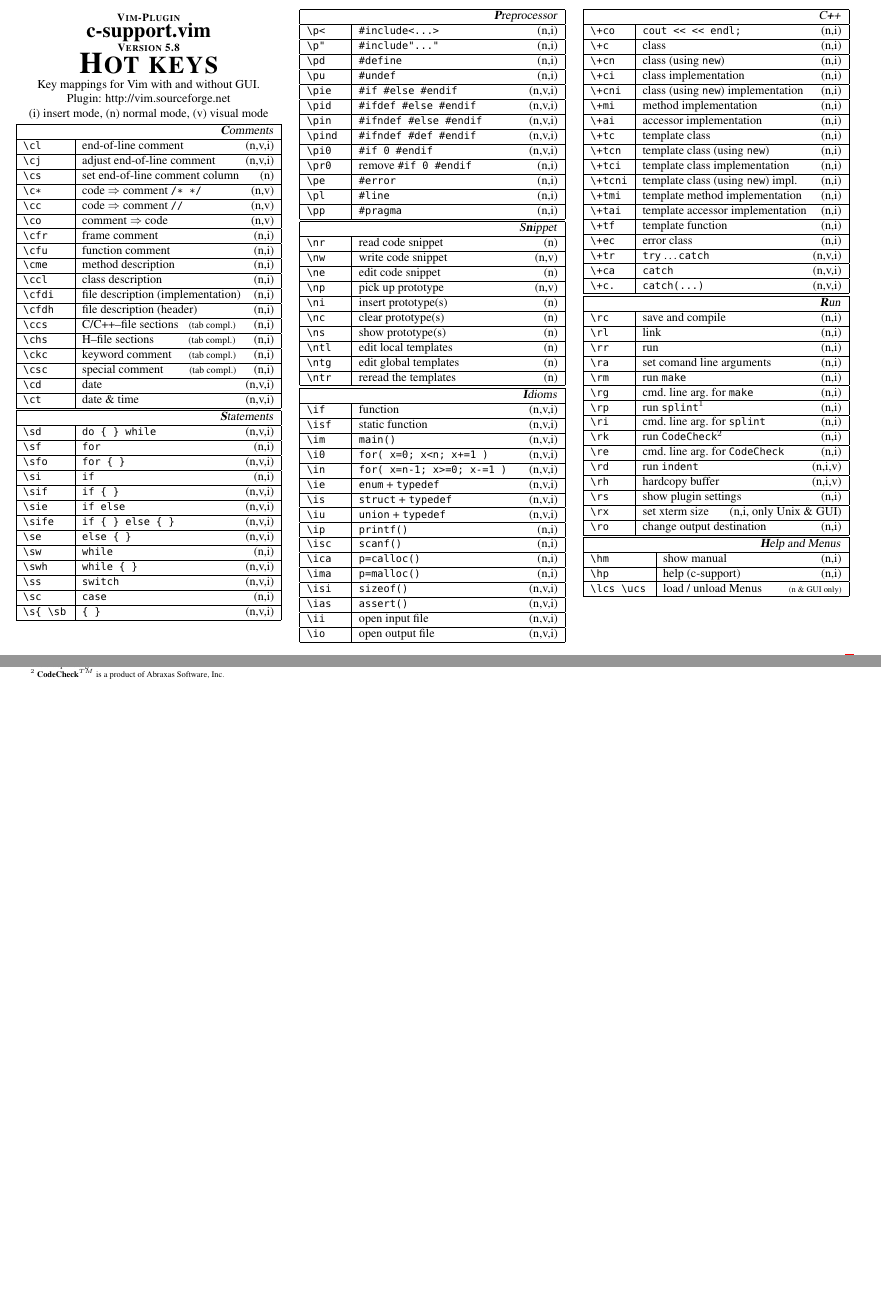
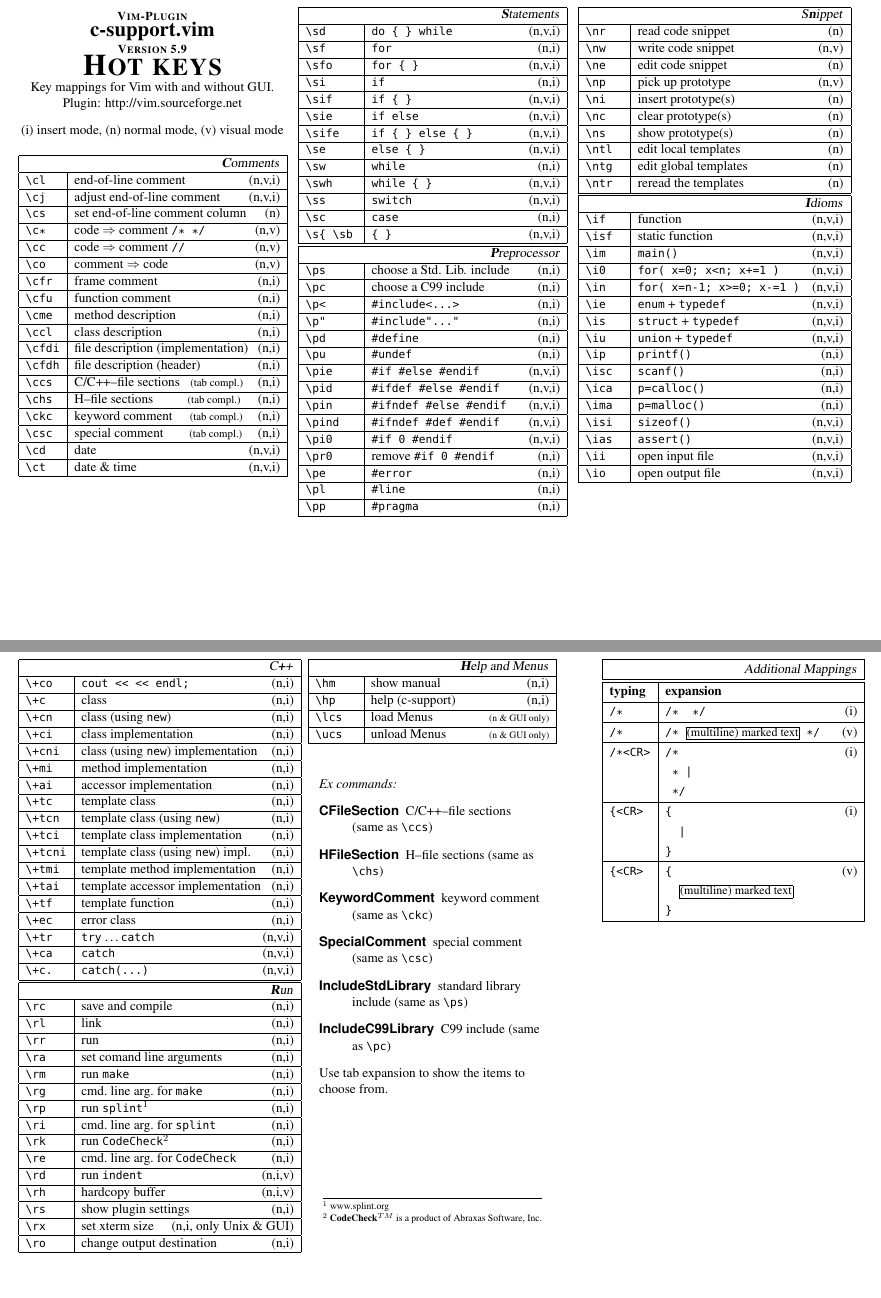
Before and after one commit to vim-scripts/c.vim, a LaTeX document (doc/c-hotkeys.tex): two parts of pages 1 and 2 of 2, joined at a grey line, cut so that both start at the same text. Compiled offline with pdfLaTeX; a missing font is replaced by an installed copy or a similar font.

Commit message:
Version 5.9
+ Two additional hotkeys (+ ex commands) for preprocessor statements.
+ Compile-link-run: improved error detection.
+ Menu Run: hardcopy can print any buffer.
+ Several minor improvements and bugfixes.

```diff
--- a/doc/c-hotkeys.tex
+++ b/doc/c-hotkeys.tex
@@ -10,13 +10,13 @@
 %%    Copyright:  Copyright (C)  2006  Dr.-Ing. Fritz Mehner  (mehner@fh-swf.de)
 %%      Version:  1.0
 %%      Created:  10.11.2006
-%%     Revision:  $Id: c-hotkeys.tex,v 1.25 2009/06/03 17:50:18 mehner Exp $
+%%     Revision:  $Id: c-hotkeys.tex,v 1.28 2009/10/21 18:15:25 mehner Exp $
 %%
 %%        Notes:
 %%
 %%=====================================================================================
 
-\documentclass[oneside,10pt,landscape,DIV17]{scrartcl}
+\documentclass[oneside,11pt,landscape,DIV16]{scrartcl}
 
 \usepackage[english]{babel}
 \usepackage[utf8]{inputenc}
@@ -24,11 +24,12 @@
 \usepackage{times}
 \usepackage{lastpage}
 \usepackage{multicol}
+\usepackage{setspace}
 
 \setlength\parindent{0pt}
 
-\newcommand{\Pluginversion}{5.8}
-\newcommand{\ReleaseDate}{ June 2009}
+\newcommand{\Pluginversion}{5.9}
+\newcommand{\ReleaseDate}{ October 2009}
 
 %%----------------------------------------------------------------------
 %%  luximono : Type1-font
@@ -42,7 +43,7 @@
 \usepackage{fancyhdr}
 \pagestyle{fancyplain}
 \fancyfoot[L]{\small \ReleaseDate}
-\fancyfoot[C]{}
+\fancyfoot[C]{c-support.vim}
 \fancyfoot[R]{\small \textbf{Page \thepage{} / \pageref{LastPage}}}
 \renewcommand{\headrulewidth}{0.0pt}
 
@@ -72,15 +73,15 @@
 \textbf{\textsc{\Huge{Hot keys}}}\\
 Key mappings for Vim with and without GUI.\\
 Plugin: http://vim.sourceforge.net\\
-%\vspace{1.0mm}
+\vspace{3.0mm}
 {\normalsize (i)} insert mode, {\normalsize (n)} normal mode, {\normalsize (v)} visual mode\\
-\vspace{1.0mm}
+\vspace{5.0mm}
 %
 %%======================================================================
 %%  table, left part
 %%======================================================================
 %%~~~~~ TABULAR : begin ~~~~~~~~~~
-\begin{tabular}[]{|p{13mm}|p{56mm}|}
+\begin{tabular}[]{|p{10mm}|p{60mm}|}
 %
 \hline
 \multicolumn{2}{|r|}{\textsl{\textbf{C}omments}} \\
@@ -125,20 +135,13 @@
 \hline \verb'\sc'  & \verb'case'                \hfill (n,i)\\
 \hline \verb'\s{ \sb'  & \verb'{ }'             \hfill (n,v,i)\\
 \hline
-\end{tabular}\\
-%%~~~~~ TABULAR :  end  ~~~~~~~~~~
-%
-%%======================================================================
-%%  table, middle part
-%%======================================================================
-%
-%%~~~~~ TABULAR : begin ~~~~~~~~~~
-\begin{tabular}[]{|p{11mm}|p{58mm}|}
 %%----------------------------------------------------------------------
 %%  preprocessor menu
 %%----------------------------------------------------------------------
 \hline
 \multicolumn{2}{|r|}{\textsl{\textbf{P}reprocessor}}   \\
+\hline \verb'\ps'   & choose a Std. Lib. include    \hfill (n,i)\\
+\hline \verb'\pc'   & choose a C99 include         \hfill (n,i)\\
 \hline \verb'\p<'   & \verb$#include<...>$         \hfill (n,i)\\
 \hline \verb'\p"'   & \verb$#include"..."$         \hfill (n,i)\\
 \hline \verb'\pd'   & \verb'#define'               \hfill (n,i)\\
@@ -192,15 +204,14 @@
 \hline \verb'\ii'  & open input file                  \hfill (n,v,i)\\
 \hline \verb'\io'  & open output file                 \hfill (n,v,i)\\
 \hline
-\end{tabular} \\
-%%~~~~~ TABULAR :  end  ~~~~~~~~~~
-
+\end{tabular}\\
+%
 %%======================================================================
 %%  table, right part
 %%======================================================================
 %
 %%~~~~~ TABULAR : begin ~~~~~~~~~~
-\begin{tabular}[]{|p{11mm}|p{58mm}|}
+\begin{tabular}[]{|p{12mm}|p{62mm}|}
 %%----------------------------------------------------------------------
 %%  C++ menu
 %%----------------------------------------------------------------------
@@ -249,12 +260,12 @@
 \hline \verb'\rx'  & set xterm size              \hfill (n,i, only Unix \& GUI)\\
 \hline \verb'\ro'  & change output destination   \hfill (n,i)\\
 \hline
-\end{tabular}\\
+\end{tabular}
 %
 %%----------------------------------------------------------------------
 %%  load / unload menu entry
 %%----------------------------------------------------------------------
-\begin{tabular}[]{|p{17mm}|p{52mm}|}
+\begin{tabular}[]{|p{12mm}|p{52mm}|}
 \hline
 %\multicolumn{2}{|r|}{\textsl{Menu(s)}}\\
 %%----------------------------------------------------------------------
@@ -264,17 +275,80 @@
 \multicolumn{2}{|r|}{\textsl{\textbf{H}elp and Menus}}\\
 \hline \verb'\hm'   & show manual   \hfill (n,i)\\
 \hline \verb'\hp'   & help (c-support) \hfill (n,i)\\
-\hline \verb'\lcs \ucs'  & load / unload    Menus\hfill \scriptsize{(n \& GUI only)}\\
+\hline \verb'\lcs'  & load    Menus\hfill \scriptsize{(n \& GUI only)}\\
+\hline \verb'\ucs'  & unload  Menus\hfill \scriptsize{(n \& GUI only)}\\
 \hline
-\end{tabular}\\
+\end{tabular}
 %%~~~~~ TABULAR :  end  ~~~~~~~~~~
-\vspace{0.2mm}
-\begin{minipage}[b]{69mm}%
+%
+%
+\begin{minipage}[b]{66mm}%
+\vspace{10mm}
+%
+\begin{flushleft}
+%
+\textit{Ex commands:}
+\begin{description}
+%
+\item [CFileSection]
+C/C++--file sections (same as \verb'\ccs')
+%
+\item [HFileSection]
+H--file sections (same as \verb'\chs')
+%
+\item [KeywordComment]
+keyword comment (same as \verb'\ckc')
+%
+\item [SpecialComment]
+special comment (same as \verb'\csc')
+%
+\item [IncludeStdLibrary]
+standard library include (same as \verb'\ps')
+%
+\item [IncludeC99Library]
+C99 include (same as \verb'\pc')
+%
+\end{description}
+%
+Use tab expansion to show the items to choose from.
+%
+\end{flushleft}
+%
+\end{minipage}\\
+%
+\begin{minipage}[b]{64mm}%
 \scriptsize{%
+\vspace{30mm}
+\hrulefill\\
 $^1$ {www.splint.org}\\
 $^2$ \textbf{CodeCheck}$^{TM}$ is a product of Abraxas Software, Inc.
 }%
+\end{minipage}\\
+%
+\begin{minipage}[b]{64mm}%
+
+\setlength{\fboxsep}{.25mm}
+%%----------------------------------------------------------------------
+%%  Additional Mappings
+%%----------------------------------------------------------------------
+\begin{spacing}{1.2}
+\begin{tabular}[]{|p{12mm}|p{56mm}|}
+\hline
+\multicolumn{2}{|r|}{\textsl{Additional Mappings}}\\
+\hline
+\hline \textbf{typing}   & \textbf{expansion}\\
+\hline \verb'/*'   		& \verb'/*  */'                          				            \hfill (i)\\
+\hline \verb'/*'   		& \verb'/* '\fbox{\small{(multiline) marked text}}\verb' */' 				\hfill (v)\\
+\hline \verb'/*<CR>'  & \verb'/*'\hfill (i)\newline\verb' * |'\newline\verb' */'\\
+\hline \verb'{<CR>'  	& \verb'{'\hfill (i)\newline\verb'  |'\newline\verb'}' 		\\
+\hline \verb'{<CR>'  	& \verb'{'\hfill (v)\newline\verb'  '\fbox{\small{(multiline) marked text}}\newline\verb'}'\\
+\hline
+\end{tabular}
+\end{spacing}
+%%~~~~~ TABULAR :  end  ~~~~~~~~~~
+%
 \end{minipage}%
+%
 \end{center}
 \end{multicols}
 \end{document}
```
Also changed, not shown: doc/csupport.txt (+12 -6 lines), doc/c-hotkeys.pdf, doc/c-hotkeys.tex (18 more changed lines), 17 other files.
